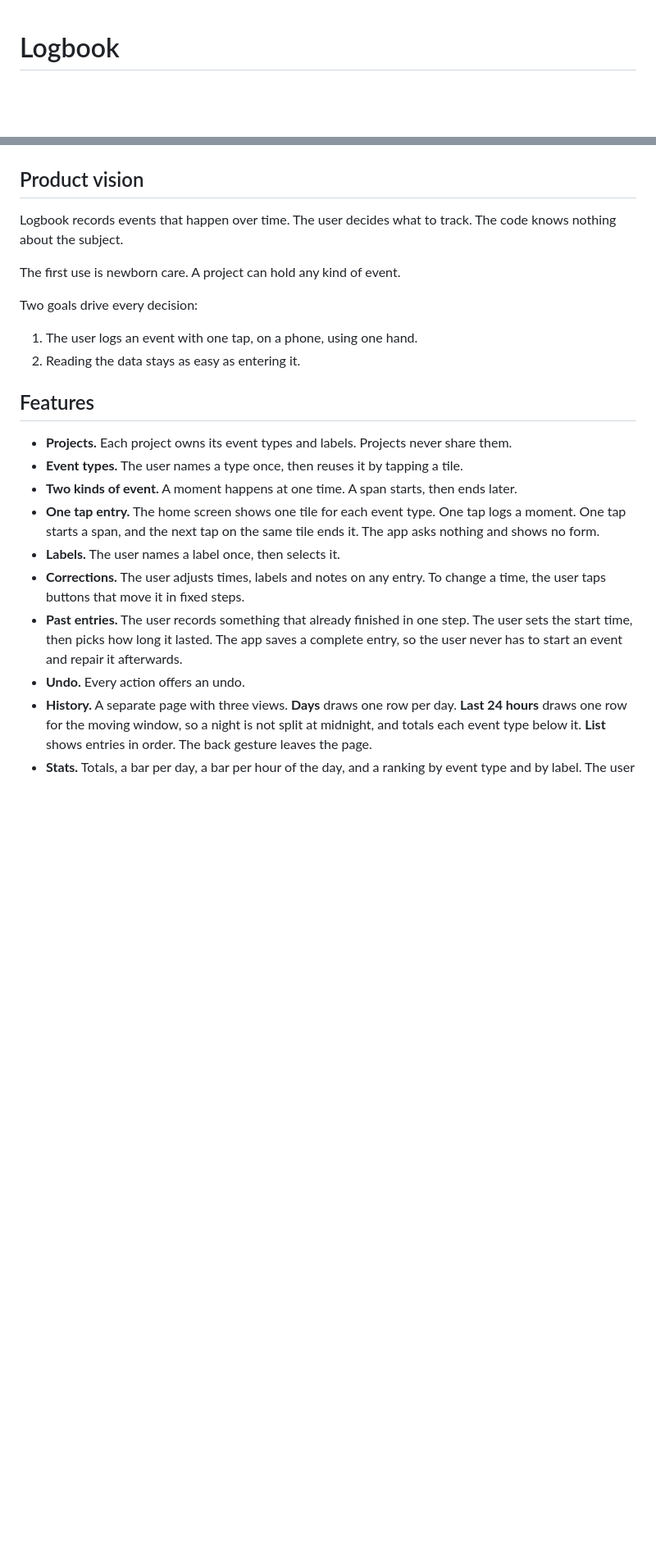
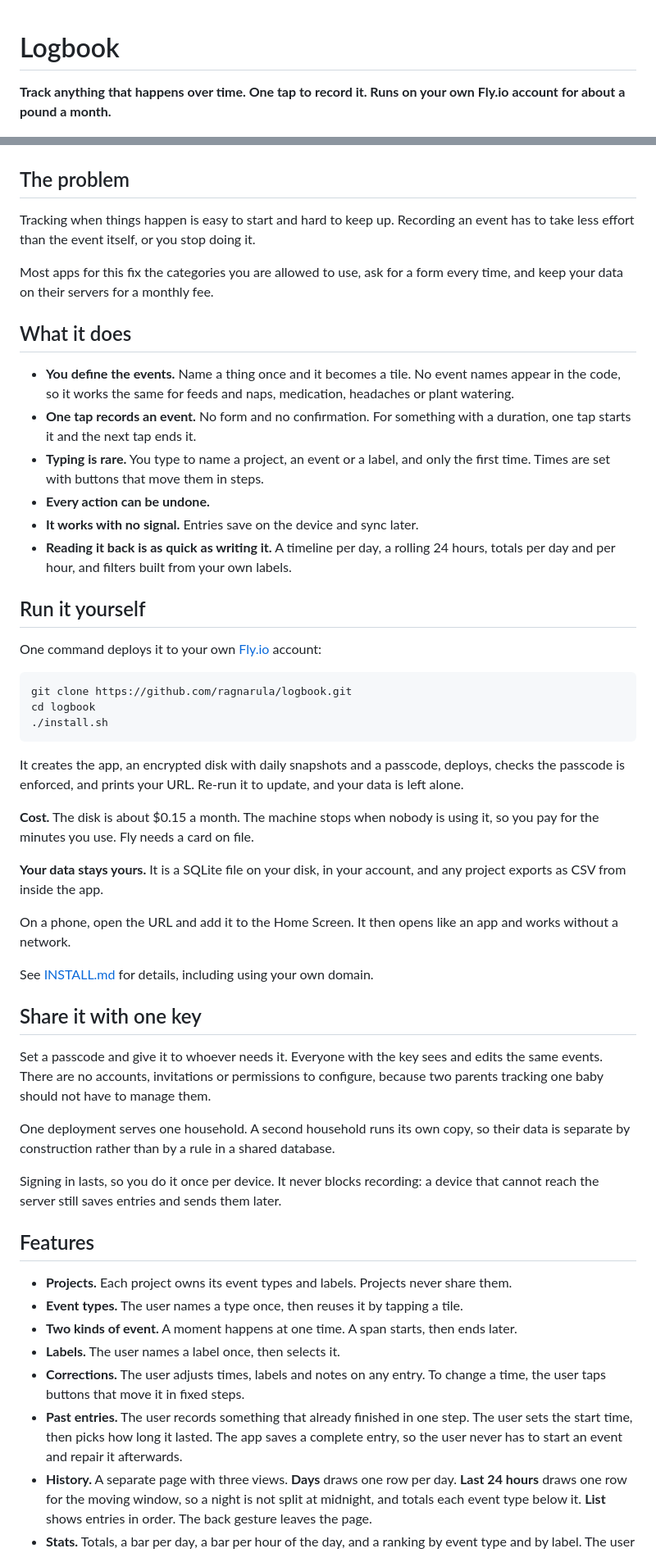
Before and after one commit to ragnarula/logbook, a Markdown page: README.md, 2 parts joined by grey strips. Shown at 82% size. Drawn GitHub-style; blank space fills up the shorter version.

Commit message:
Lead the README with the problem and the reasons to use it
The README opened with an abstract statement of vision, which told a reader
nothing about whether they wanted this. It now states the problem first, then
what the tool does about it, how to run it, and how sharing works.

Three feature entries were removed because the new sections already cover them.

Co-Authored-By: Claude Opus 5 <noreply@anthropic.com>
Claude-Session: https://claude.ai/code/session_01AQ5627FvbkJ1JWYfrJNJki

````diff
--- a/README.md
+++ b/README.md
@@ -1,4 +1,7 @@
 # Logbook
+
+**Track anything that happens over time. One tap to record it. Runs on your own
+Fly.io account for about a pound a month.**
 
 <p align="center">
   <img src="docs/log.png" width="200" alt="The log screen: a running Sleep with a live timer, tiles for Feed, Sleep, Nappy and Bath each showing how long since it last happened, and today's entries below." />
@@ -7,17 +10,65 @@
   <img src="docs/entry.png" width="200" alt="Recording something that already finished: the start time is adjusted with buttons that move it in steps, and how long it lasted is chosen from a list." />
 </p>
 
-## Product vision
+## The problem
 
-Logbook records events that happen over time. The user decides what to track.
-The code knows nothing about the subject.
+Tracking when things happen is easy to start and hard to keep up. Recording an
+event has to take less effort than the event itself, or you stop doing it.
 
-The first use is newborn care. A project can hold any kind of event.
+Most apps for this fix the categories you are allowed to use, ask for a form
+every time, and keep your data on their servers for a monthly fee.
 
-Two goals drive every decision:
+## What it does
 
-1. The user logs an event with one tap, on a phone, using one hand.
-2. Reading the data stays as easy as entering it.
+- **You define the events.** Name a thing once and it becomes a tile. No event
+  names appear in the code, so it works the same for feeds and naps, medication,
+  headaches or plant watering.
+- **One tap records an event.** No form and no confirmation. For something with
+  a duration, one tap starts it and the next tap ends it.
+- **Typing is rare.** You type to name a project, an event or a label, and only
+  the first time. Times are set with buttons that move them in steps.
+- **Every action can be undone.**
+- **It works with no signal.** Entries save on the device and sync later.
+- **Reading it back is as quick as writing it.** A timeline per day, a rolling
+  24 hours, totals per day and per hour, and filters built from your own labels.
+
+## Run it yourself
+
+One command deploys it to your own [Fly.io](https://fly.io) account:
+
+```sh
+git clone https://github.com/ragnarula/logbook.git
+cd logbook
+./install.sh
+```
+
+It creates the app, an encrypted disk with daily snapshots and a passcode,
+deploys, checks the passcode is enforced, and prints your URL. Re-run it to
+update, and your data is left alone.
+
+**Cost.** The disk is about $0.15 a month. The machine stops when nobody is
+using it, so you pay for the minutes you use. Fly needs a card on file.
+
+**Your data stays yours.** It is a SQLite file on your disk, in your account,
+and any project exports as CSV from inside the app.
+
+On a phone, open the URL and add it to the Home Screen. It then opens like an
+app and works without a network.
+
+See [INSTALL.md](INSTALL.md) for details, including using your own domain.
+
+## Share it with one key
+
+Set a passcode and give it to whoever needs it. Everyone with the key sees and
+edits the same events. There are no accounts, invitations or permissions to
+configure, because two parents tracking one baby should not have to manage them.
+
+One deployment serves one household. A second household runs its own copy, so
+their data is separate by construction rather than by a rule in a shared
+database.
+
+Signing in lasts, so you do it once per device. It never blocks recording: a
+device that cannot reach the server still saves entries and sends them later.
 
 ## Features
 
@@ -26,9 +77,6 @@ Two goals drive every decision:
 - **Event types.** The user names a type once, then reuses it by tapping a tile.
 - **Two kinds of event.** A moment happens at one time. A span starts, then ends
   later.
-- **One tap entry.** The home screen shows one tile for each event type. One tap
-  logs a moment. One tap starts a span, and the next tap on the same tile ends
-  it. The app asks nothing and shows no form.
 - **Labels.** The user names a label once, then selects it.
 - **Corrections.** The user adjusts times, labels and notes on any entry. To
   change a time, the user taps buttons that move it in fixed steps.
@@ -36,7 +84,6 @@ Two goals drive every decision:
   step. The user sets the start time, then picks how long it lasted. The app
   saves a complete entry, so the user never has to start an event and repair it
   afterwards.
-- **Undo.** Every action offers an undo.
 - **History.** A separate page with three views. **Days** draws one row per day.
   **Last 24 hours** draws one row for the moving window, so a night is not split
   at midnight, and totals each event type below it. **List** shows entries in
````
Also changed, not shown: other parts of README.md (+1 -2 lines).
